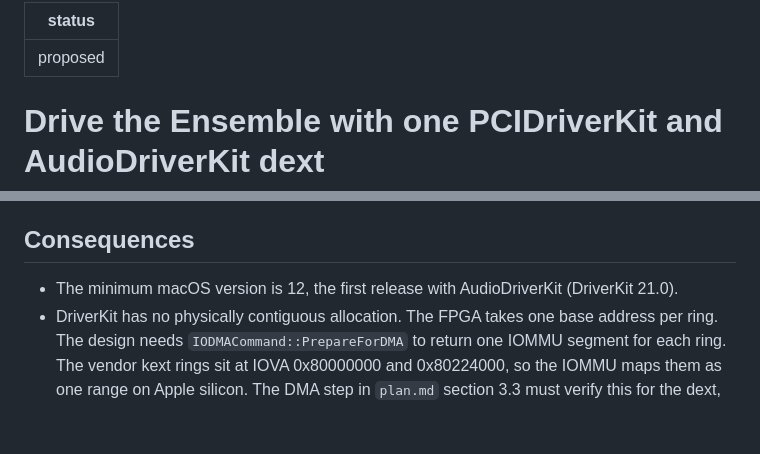
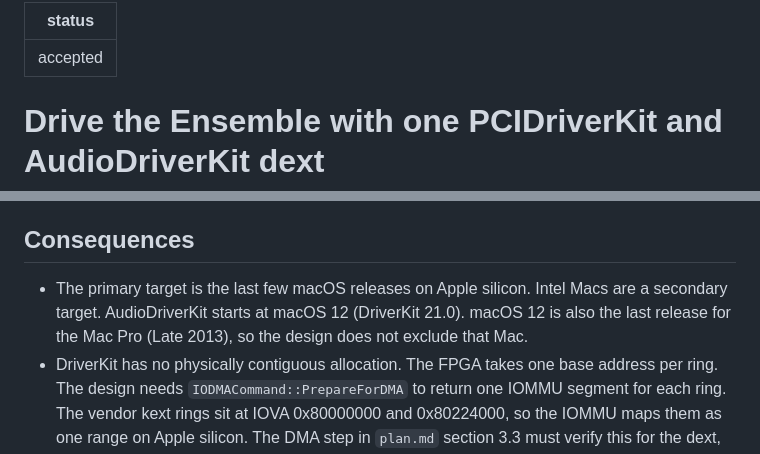
Before and after one commit to maxjustus/perigee, a Markdown page: docs/adr/0001-one-audiodriverkit-dext.md, 2 parts joined by grey strips. Rendered like a GitHub page; blank space fills up the shorter version.

Commit message:
docs(adr): accept AudioDriverKit dext for current macOS targets

```diff
--- a/docs/adr/0001-one-audiodriverkit-dext.md
+++ b/docs/adr/0001-one-audiodriverkit-dext.md
@@ -1,5 +1,5 @@
 ---
-status: proposed
+status: accepted
 ---
 
 # Drive the Ensemble with one PCIDriverKit and AudioDriverKit dext
@@ -39,8 +39,10 @@ AudioDriverKit clock and buffer model directly:
 
 ## Consequences
 
-- The minimum macOS version is 12, the first release with AudioDriverKit
-  (DriverKit 21.0).
+- The primary target is the last few macOS releases on Apple silicon.
+  Intel Macs are a secondary target. AudioDriverKit starts at macOS 12
+  (DriverKit 21.0). macOS 12 is also the last release for the Mac Pro
+  (Late 2013), so the design does not exclude that Mac.
 - DriverKit has no physically contiguous allocation. The FPGA takes one
   base address per ring. The design needs `IODMACommand::PrepareForDMA`
   to return one IOMMU segment for each ring. The vendor kext rings sit at
```
